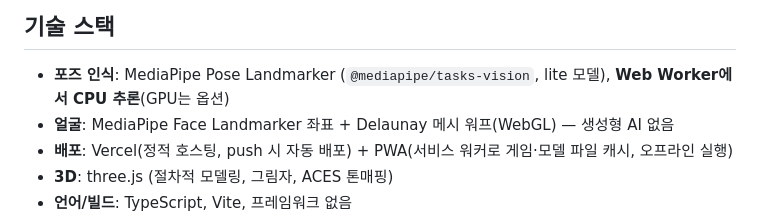
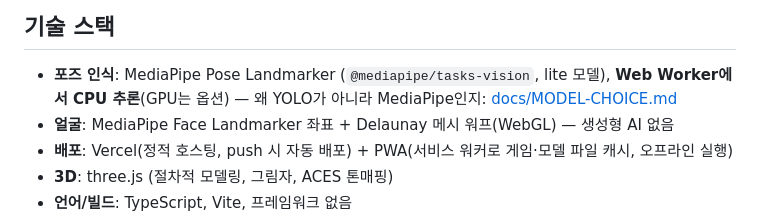
Before and after one commit to kheechan04/shadow-mitts, a Markdown page: README.md, the part around the change. Drawn GitHub-style.

```diff
--- a/README.md
+++ b/README.md
@@ -72,6 +72,7 @@ npm run dev          # → http://localhost:5173  (Chrome 권장)
 ## 기술 스택
 
 - **포즈 인식**: MediaPipe Pose Landmarker (`@mediapipe/tasks-vision`, lite 모델), **Web Worker에서 CPU 추론**(GPU는 옵션)
+  — 왜 YOLO가 아니라 MediaPipe인지: [docs/MODEL-CHOICE.md](docs/MODEL-CHOICE.md)
 - **얼굴**: MediaPipe Face Landmarker 좌표 + Delaunay 메시 워프(WebGL) — 생성형 AI 없음
 - **배포**: Vercel(정적 호스팅, push 시 자동 배포) + PWA(서비스 워커로 게임·모델 파일 캐시, 오프라인 실행)
 - **3D**: three.js (절차적 모델링, 그림자, ACES 톤매핑)
```
Also changed, not shown: docs/MODEL-CHOICE.md (added, +53 -0 lines).
